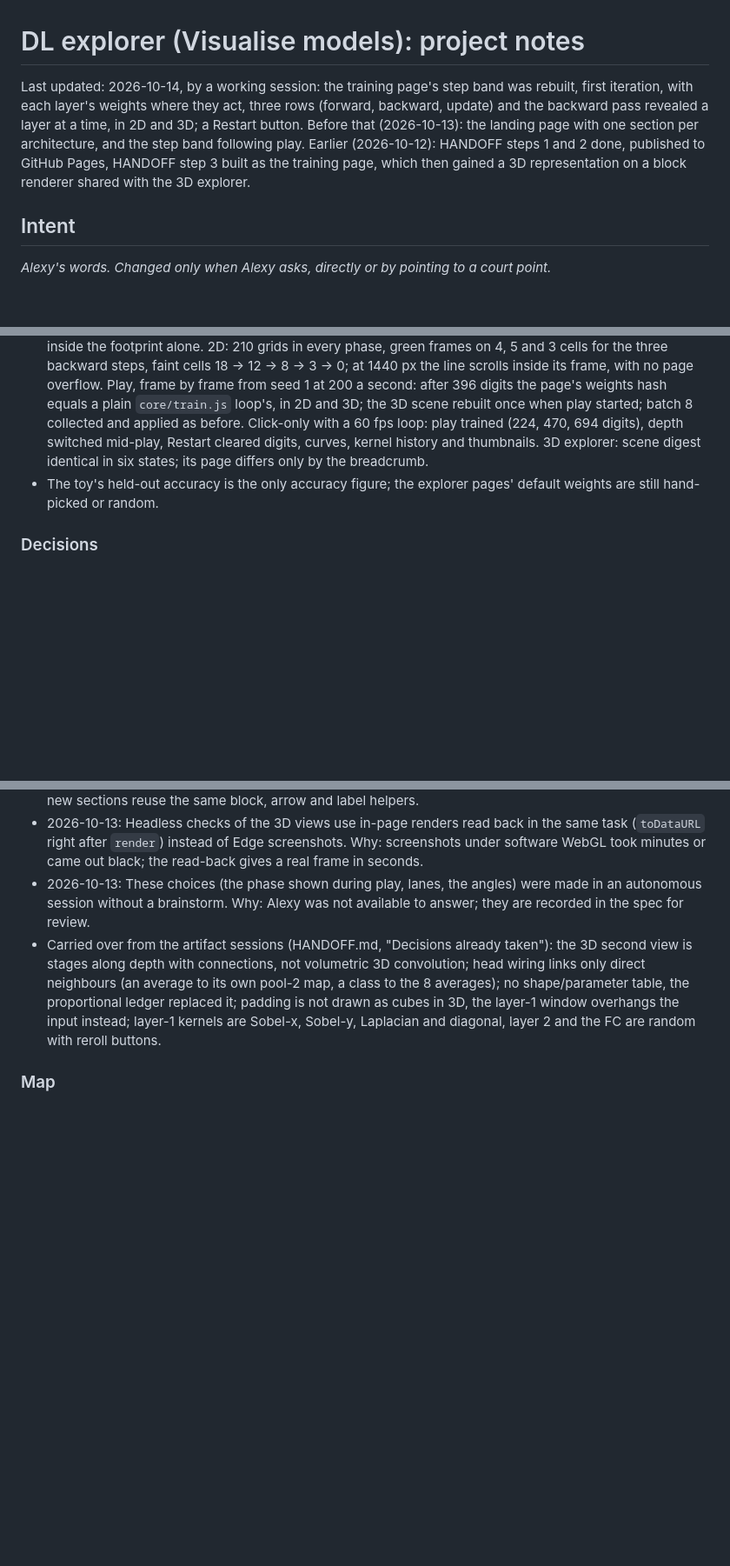
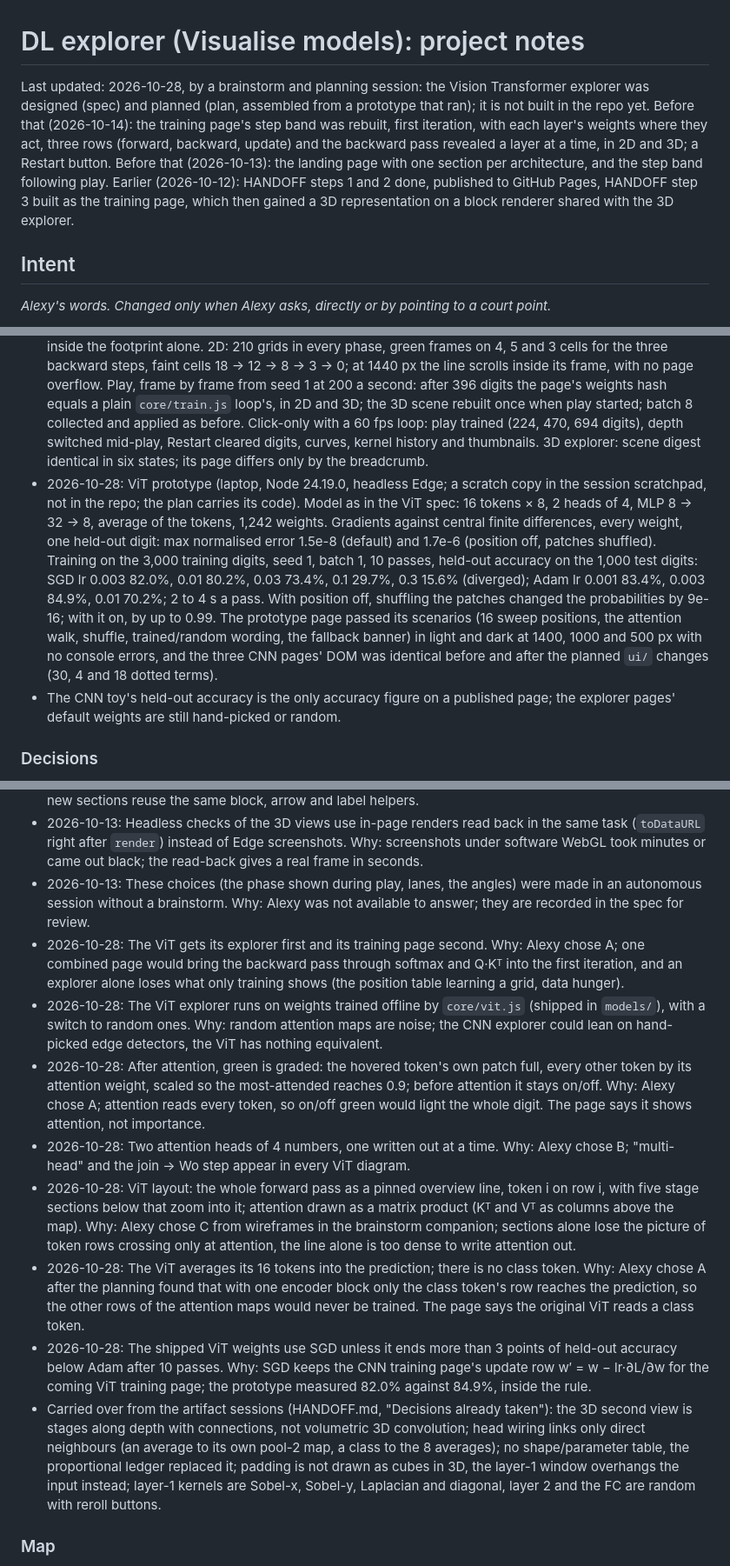
Before and after one commit to Smooth-Cactus0/Visualising-AI, a Markdown page: project_notes.md, 3 parts joined by grey strips. Shown at 87% size. Rendered like a GitHub page; blank space fills up the shorter version.

Commit message:
docs: record the ViT explorer design and plan in the project notes
Co-Authored-By: Claude Opus 5.5 <noreply@anthropic.com>

```diff
--- a/project_notes.md
+++ b/project_notes.md
@@ -1,5 +1,5 @@
 # DL explorer (Visualise models): project notes
-Last updated: 2026-10-14, by a working session: the training page's step band was rebuilt, first iteration, with each layer's weights where they act, three rows (forward, backward, update) and the backward pass revealed a layer at a time, in 2D and 3D; a Restart button. Before that (2026-10-13): the landing page with one section per architecture, and the step band following play. Earlier (2026-10-12): HANDOFF steps 1 and 2 done, published to GitHub Pages, HANDOFF step 3 built as the training page, which then gained a 3D representation on a block renderer shared with the 3D explorer.
+Last updated: 2026-10-28, by a brainstorm and planning session: the Vision Transformer explorer was designed (spec) and planned (plan, assembled from a prototype that ran); it is not built in the repo yet. Before that (2026-10-14): the training page's step band was rebuilt, first iteration, with each layer's weights where they act, three rows (forward, backward, update) and the backward pass revealed a layer at a time, in 2D and 3D; a Restart button. Before that (2026-10-13): the landing page with one section per architecture, and the step band following play. Earlier (2026-10-12): HANDOFF steps 1 and 2 done, published to GitHub Pages, HANDOFF step 3 built as the training page, which then gained a 3D representation on a block renderer shared with the 3D explorer.
 
 ## Intent
 _Alexy's words. Changed only when Alexy asks, directly or by pointing to a court point._
@@ -40,7 +40,8 @@ Interactive web pages, with no build step, that show what the boxes in a deep-le
 - 2026-10-13: row fit and real-loop play (laptop, headless Edge, branch `fix/train-row-fit`). Driven by clicks and pointer events only: at 1920, 1600, 1440, 1280 and 1100 px windows the forward and backward rows each sit on one line (grids at 100, 100, 88, 76 and 57%), at 1024 and 500 px they wrap, with no sideways overflow at any width; a hover on a shrunk conv-1 map reads the right cell; the layout holds through play and pause. With the page's own animation loop fed at 60 frames a second, play trains (224, 470, 694 digits after 1.2, 2.4, 3.6 s at 200 a second), the step band and the 3D canvas change at every sample, the depth switch works mid-play, and the view holds still after pause. Under headless Edge's virtual time, animation frames barely fire (a few in eight seconds), so play cannot be checked there without feeding frames from a timer.
 - 2026-10-13: landing page (laptop, headless Edge). Rendered at 1400 px in light and dark and at a 500 px phone width: five sections, five schematics drawn, the CNN cards three across (stacked on the phone), no console errors; each schematic was also rendered large and corrected (the CoAtNet local/global divider sits in the gap between the last convolution stage and the first attention stage). The three CNN pages show the breadcrumb; the 3D explorer was checked with three.js served locally, because headless runs that fetch it from cdnjs timed out, the unchanged committed page included.
 - 2026-10-14: step-band rebuild (laptop, Node 24.19.0, headless Edge). `node core/train.test.mjs` passes, now with `gradFootprint`: its wiring, and ∂L/∂pool1 at four cells recomputed from the conv-2 gradients inside the footprint alone. 2D: 210 grids in every phase, green frames on 4, 5 and 3 cells for the three backward steps, faint cells 18 → 12 → 8 → 3 → 0; at 1440 px the line scrolls inside its frame, with no page overflow. Play, frame by frame from seed 1 at 200 a second: after 396 digits the page's weights hash equals a plain `core/train.js` loop's, in 2D and 3D; the 3D scene rebuilt once when play started; batch 8 collected and applied as before. Click-only with a 60 fps loop: play trained (224, 470, 694 digits), depth switched mid-play, Restart cleared digits, curves, kernel history and thumbnails. 3D explorer: scene digest identical in six states; its page differs only by the breadcrumb.
-- The toy's held-out accuracy is the only accuracy figure; the explorer pages' default weights are still hand-picked or random.
+- 2026-10-28: ViT prototype (laptop, Node 24.19.0, headless Edge; a scratch copy in the session scratchpad, not in the repo; the plan carries its code). Model as in the ViT spec: 16 tokens × 8, 2 heads of 4, MLP 8 → 32 → 8, average of the tokens, 1,242 weights. Gradients against central finite differences, every weight, one held-out digit: max normalised error 1.5e-8 (default) and 1.7e-6 (position off, patches shuffled). Training on the 3,000 training digits, seed 1, batch 1, 10 passes, held-out accuracy on the 1,000 test digits: SGD lr 0.003 82.0%, 0.01 80.2%, 0.03 73.4%, 0.1 29.7%, 0.3 15.6% (diverged); Adam lr 0.001 83.4%, 0.003 84.9%, 0.01 70.2%; 2 to 4 s a pass. With position off, shuffling the patches changed the probabilities by 9e-16; with it on, by up to 0.99. The prototype page passed its scenarios (16 sweep positions, the attention walk, shuffle, trained/random wording, the fallback banner) in light and dark at 1400, 1000 and 500 px with no console errors, and the three CNN pages' DOM was identical before and after the planned `ui/` changes (30, 4 and 18 dotted terms).
+- The CNN toy's held-out accuracy is the only accuracy figure on a published page; the explorer pages' default weights are still hand-picked or random.
 
 ### Decisions
 - 2026-10-12: The repo lives in a local `repos` folder outside OneDrive, not in the OneDrive project folder. Why: on this laptop, shell tools (git, node, python) cannot write under the synced Documents folder; only Claude's Write/Edit tools can. The OneDrive folder keeps the original zip and a pointer README.
@@ -76,6 +77,13 @@ Interactive web pages, with no build step, that show what the boxes in a deep-le
 - 2026-10-13: Landing-page schematics drawn as inline SVG from a few shapes by a small script, not images. Why: they follow the light and dark theme through the page's colour tokens, weigh nothing, and new sections reuse the same block, arrow and label helpers.
 - 2026-10-13: Headless checks of the 3D views use in-page renders read back in the same task (`toDataURL` right after `render`) instead of Edge screenshots. Why: screenshots under software WebGL took minutes or came out black; the read-back gives a real frame in seconds.
 - 2026-10-13: These choices (the phase shown during play, lanes, the angles) were made in an autonomous session without a brainstorm. Why: Alexy was not available to answer; they are recorded in the spec for review.
+- 2026-10-28: The ViT gets its explorer first and its training page second. Why: Alexy chose A; one combined page would bring the backward pass through softmax and Q·Kᵀ into the first iteration, and an explorer alone loses what only training shows (the position table learning a grid, data hunger).
+- 2026-10-28: The ViT explorer runs on weights trained offline by `core/vit.js` (shipped in `models/`), with a switch to random ones. Why: random attention maps are noise; the CNN explorer could lean on hand-picked edge detectors, the ViT has nothing equivalent.
+- 2026-10-28: After attention, green is graded: the hovered token's own patch full, every other token by its attention weight, scaled so the most-attended reaches 0.9; before attention it stays on/off. Why: Alexy chose A; attention reads every token, so on/off green would light the whole digit. The page says it shows attention, not importance.
+- 2026-10-28: Two attention heads of 4 numbers, one written out at a time. Why: Alexy chose B; "multi-head" and the join → Wo step appear in every ViT diagram.
+- 2026-10-28: ViT layout: the whole forward pass as a pinned overview line, token i on row i, with five stage sections below that zoom into it; attention drawn as a matrix product (Kᵀ and Vᵀ as columns above the map). Why: Alexy chose C from wireframes in the brainstorm companion; sections alone lose the picture of token rows crossing only at attention, the line alone is too dense to write attention out.
+- 2026-10-28: The ViT averages its 16 tokens into the prediction; there is no class token. Why: Alexy chose A after the planning found that with one encoder block only the class token's row reaches the prediction, so the other rows of the attention maps would never be trained. The page says the original ViT reads a class token.
+- 2026-10-28: The shipped ViT weights use SGD unless it ends more than 3 points of held-out accuracy below Adam after 10 passes. Why: SGD keeps the CNN training page's update row w′ = w − lr·∂L/∂w for the coming ViT training page; the prototype measured 82.0% against 84.9%, inside the rule.
 - Carried over from the artifact sessions (HANDOFF.md, "Decisions already taken"): the 3D second view is stages along depth with connections, not volumetric 3D convolution; head wiring links only direct neighbours (an average to its own pool-2 map, a class to the 8 averages); no shape/parameter table, the proportional ledger replaced it; padding is not drawn as cubes in 3D, the layer-1 window overhangs the input instead; layer-1 kernels are Sobel-x, Sobel-y, Laplacian and diagonal, layer 2 and the FC are random with reroll buttons.
 
 ### Map
```
Also changed, not shown: other parts of project_notes.md (+3 -1 lines).
